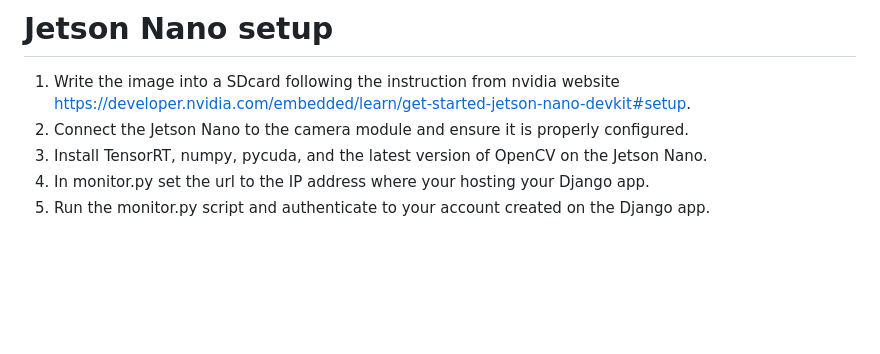
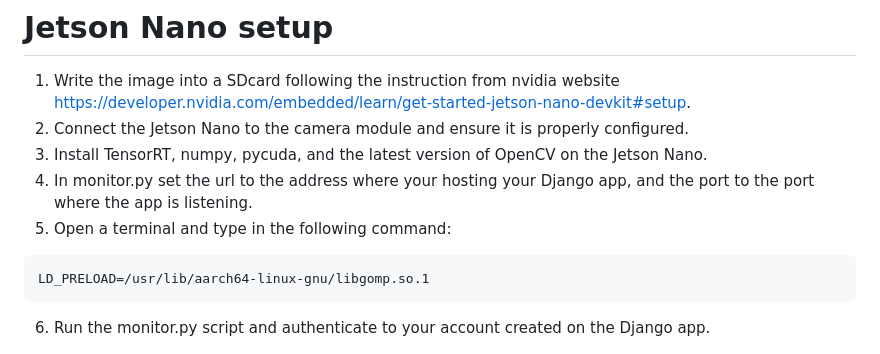
Before and after one commit to R40835/posture-corrector-app, a Markdown page: README.md, the part around the change. Drawn GitHub-style; blank space fills up the shorter version.

````diff
--- a/README.md
+++ b/README.md
@@ -51,8 +51,12 @@ python manage.py runserver <host-address>:<port>
 1. Write the image into a SDcard following the instruction from nvidia website https://developer.nvidia.com/embedded/learn/get-started-jetson-nano-devkit#setup.
 2. Connect the Jetson Nano to the camera module and ensure it is properly configured.
 3. Install TensorRT, numpy, pycuda, and the latest version of OpenCV on the Jetson Nano.
-4. In monitor.py set the url to the IP address where your hosting your Django app.
-5. Run the monitor.py script and authenticate to your account created on the Django app.
+4. In monitor.py set the url to the address where your hosting your Django app, and the port to the port where the app is listening.
+5. Open a terminal and type in the following command:
+```
+LD_PRELOAD=/usr/lib/aarch64-linux-gnu/libgomp.so.1
+```
+6. Run the monitor.py script and authenticate to your account created on the Django app.
 
 <div style="display: flex; justify-content: center;">
     <img src="https://github.com/R40835/Posture-Corrector-App/blob/main/assets/hardware.jpg?raw=true" style="width: 20%;" />
````
